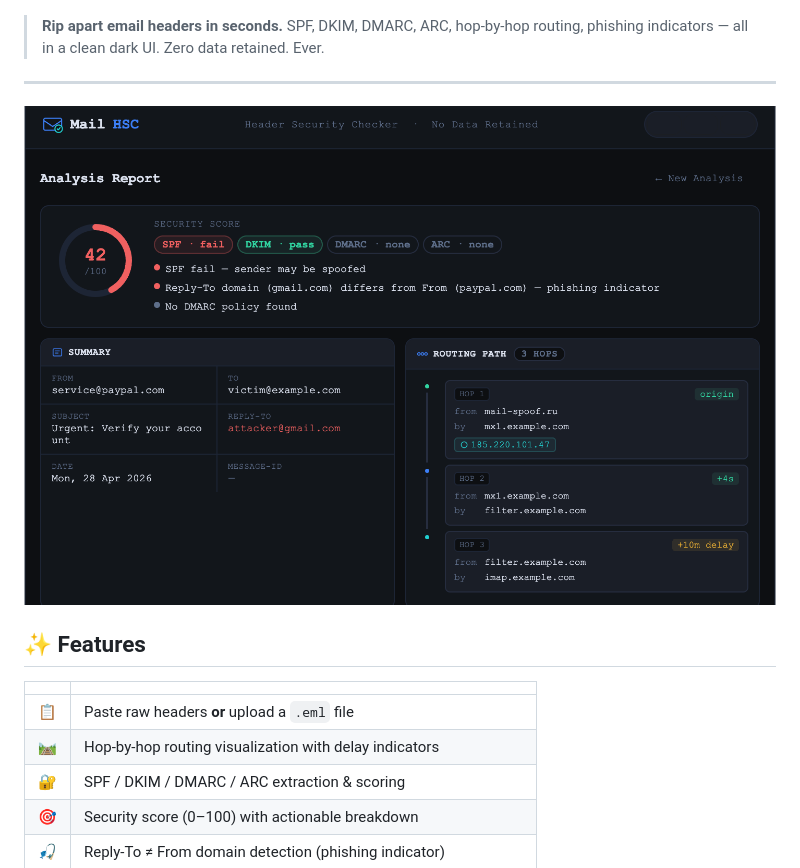
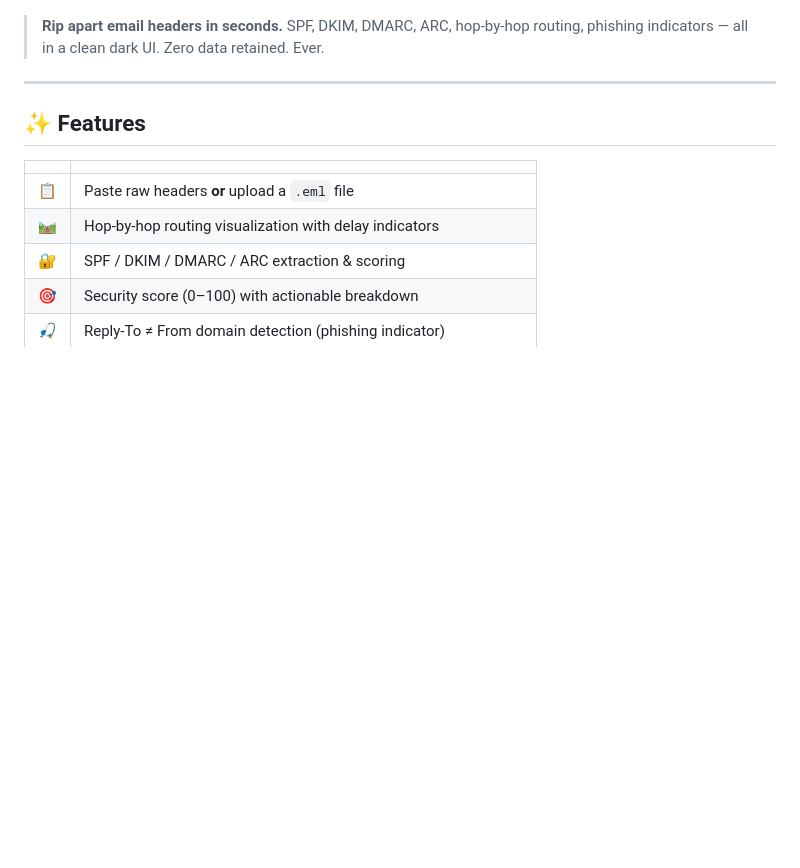
Before and after one commit to boscorelly/mailhsc, a Markdown page: README.md, the part around the change. GitHub-like rendering; blank space fills up the shorter version.

```diff
--- a/README.md
+++ b/README.md
@@ -10,7 +10,6 @@
 > **Rip apart email headers in seconds.** SPF, DKIM, DMARC, ARC, hop-by-hop routing, phishing indicators — all in a clean dark UI. Zero data retained. Ever.
 
 ---
-![MailHSC screenshot](.github/screenshots/mailhsc-screenshot.png)
 
 ## ✨ Features
 
```
